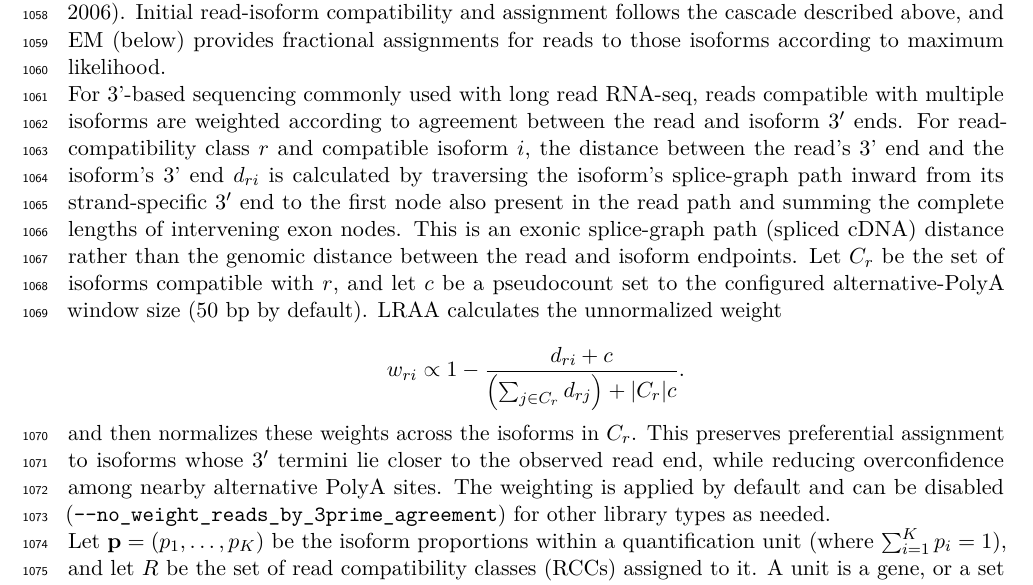
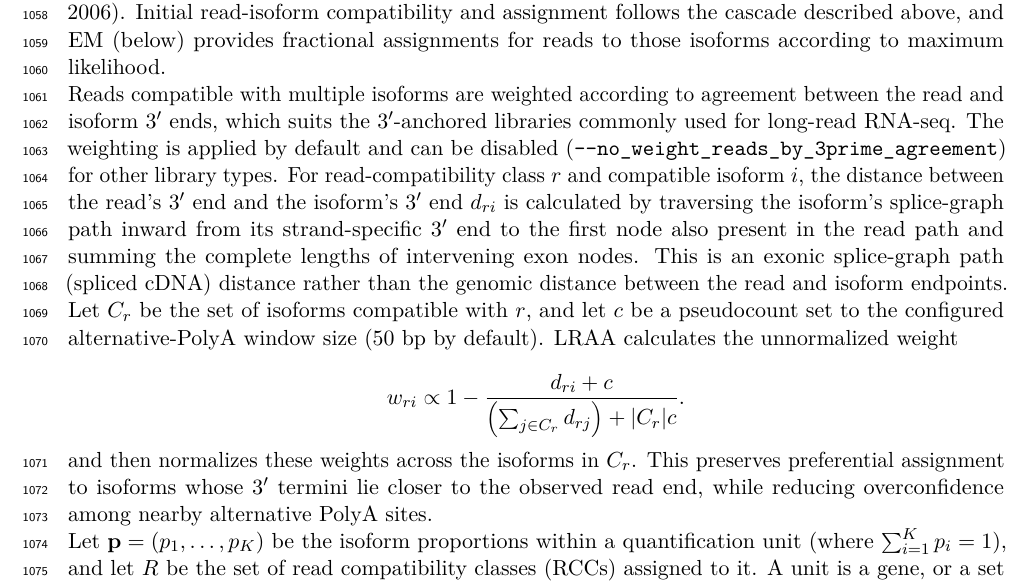
Before and after one commit to MethodsDev/LRAA-paper-LaTeX, a LaTeX document (main.tex, which reads sections/methods.tex): part of page 33 of 75, cut so that both start at the same text. Compiled offline with pdfLaTeX.

Commit message:
Methods: 3' weighting default/disable stated up front; prime symbols
Co-Authored-By: Claude Opus 5.5 <noreply@anthropic.com>

```diff
--- a/sections/methods.tex
+++ b/sections/methods.tex
@@ -116,11 +116,11 @@ For labeled read paths compatible with multiple isoforms, assignment ambiguity i
 
 Isoform abundances are estimated using an expectation-maximization (EM) algorithm that resolves ambiguous read assignments (building on EM-based frameworks described in \citep{li2011, bray2016, patro2017, kabza2024, zarejousheghani2025, xing2006}. Initial read-isoform compatibility and assignment follows the cascade described above, and EM (below) provides fractional assignments for reads to those isoforms according to maximum likelihood.
 
-For 3'-based sequencing commonly used with long read RNA-seq, reads compatible with multiple isoforms are weighted according to agreement between the read and isoform 3′ ends. For read-compatibility class \(r\) and compatible isoform \(i\), the distance between the read's 3' end and the isoform's 3' end \(d_{ri}\) is calculated by traversing the isoform's splice-graph path inward from its strand-specific 3′ end to the first node also present in the read path and summing the complete lengths of intervening exon nodes. This is an exonic splice-graph path (spliced cDNA) distance rather than the genomic distance between the read and isoform endpoints. Let \(C_r\) be the set of isoforms compatible with \(r\), and let \(c\) be a pseudocount set to the configured alternative-PolyA window size (50 bp by default). LRAA calculates the unnormalized weight
+Reads compatible with multiple isoforms are weighted according to agreement between the read and isoform 3′ ends, which suits the 3′-anchored libraries commonly used for long-read RNA-seq. The weighting is applied by default and can be disabled (\texttt{-{}-no\_weight\_reads\_by\_3prime\_agreement}) for other library types. For read-compatibility class \(r\) and compatible isoform \(i\), the distance between the read's 3′ end and the isoform's 3′ end \(d_{ri}\) is calculated by traversing the isoform's splice-graph path inward from its strand-specific 3′ end to the first node also present in the read path and summing the complete lengths of intervening exon nodes. This is an exonic splice-graph path (spliced cDNA) distance rather than the genomic distance between the read and isoform endpoints. Let \(C_r\) be the set of isoforms compatible with \(r\), and let \(c\) be a pseudocount set to the configured alternative-PolyA window size (50 bp by default). LRAA calculates the unnormalized weight
 
 \[w_{ri} \propto 1 - \frac{d_{ri} + c}{\left(\sum_{j \in C_r} d_{rj}\right) + |C_r|c}.\]
 
-and then normalizes these weights across the isoforms in \(C_r\). This preserves preferential assignment to isoforms whose 3′ termini lie closer to the observed read end, while reducing overconfidence among nearby alternative PolyA sites. The weighting is applied by default and can be disabled (\texttt{-{}-no\_weight\_reads\_by\_3prime\_agreement}) for other library types as needed.
+and then normalizes these weights across the isoforms in \(C_r\). This preserves preferential assignment to isoforms whose 3′ termini lie closer to the observed read end, while reducing overconfidence among nearby alternative PolyA sites.
 
 Let \(\mathbf{p} = (p_1, \ldots, p_K)\) be the isoform proportions within a quantification unit (where \(\sum_{i=1}^K p_i = 1\)), and let \(R\) be the set of read compatibility classes (RCCs) assigned to it. A unit is a gene, or a set of genes that share at least one compatible read, such as a read-through model and the genes it spans, so reads compatible with isoforms of several genes are divided by a single EM. Each RCC \(r \in R\) corresponds to a unique labeled read path and aggregates \(n_r\) individual reads sharing that structure and assigned to the corresponding RCC. The likelihood of observing RCC \(r\) is:
 
```
